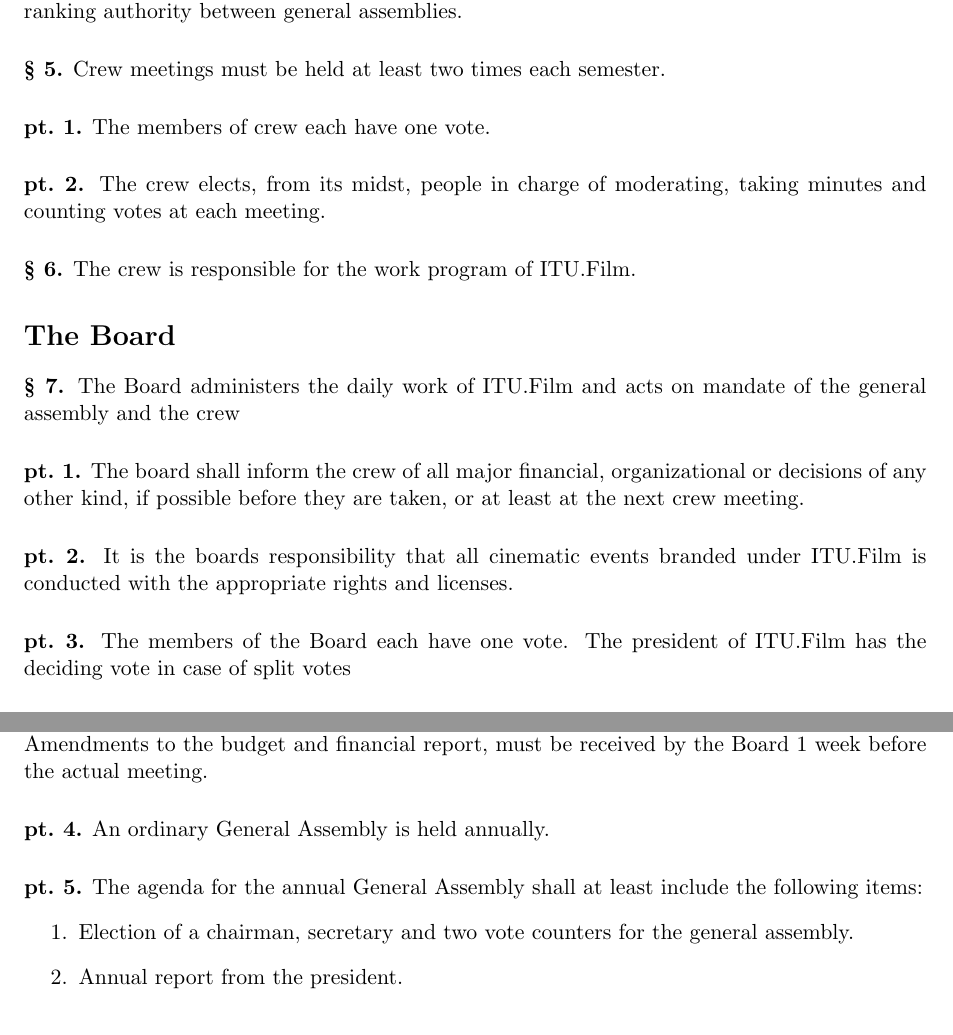
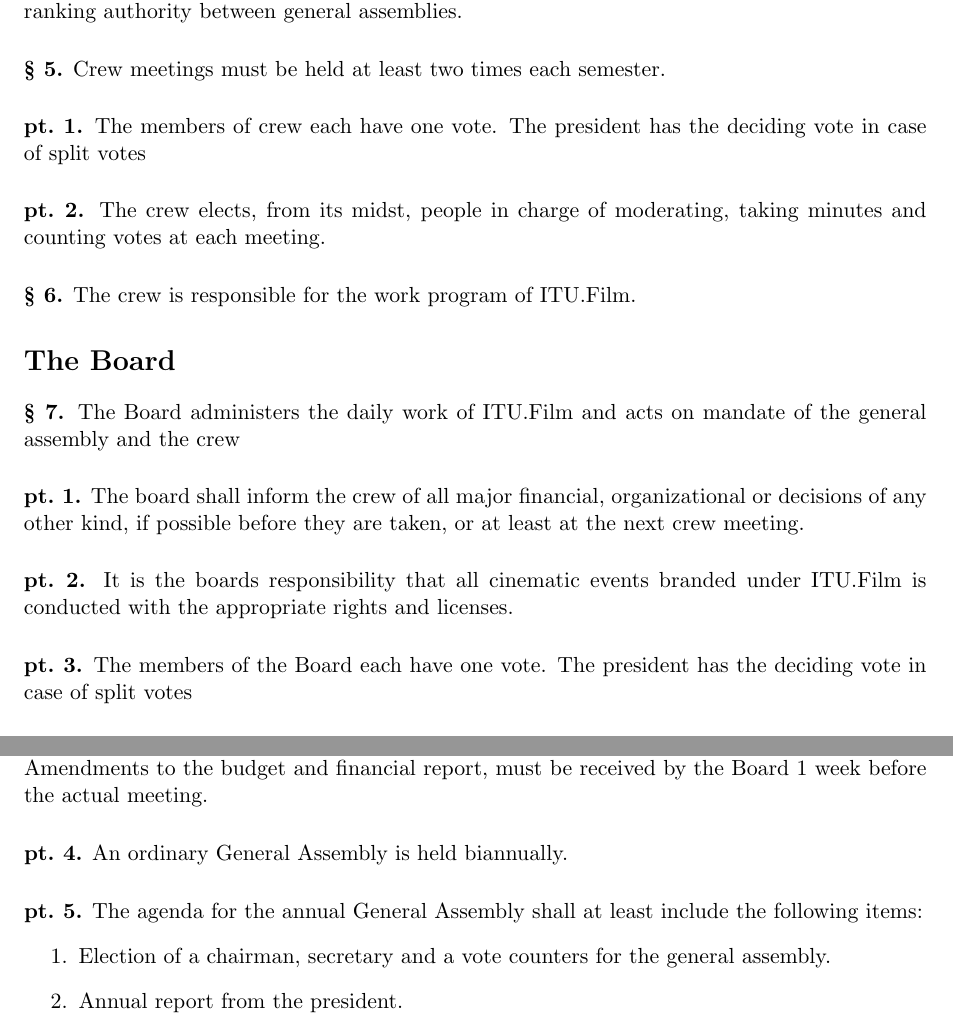
Before and after one commit to ITUFilm/bylaws, a LaTeX document (bylaw.tex): two parts of pages 2 and 3 of 5, joined at a grey line, cut so that both start at the same text. Compiled offline with pdfLaTeX.

Commit message:
Changed purposed at the GA

```diff
--- a/bylaw.tex
+++ b/bylaw.tex
@@ -1,9 +1,9 @@
 \documentclass[11pt,a4paper]{article}
 \usepackage[left=1in,right=1in]{geometry}
 \usepackage{enumerate}
-\title{ITU.Film bylaws (draft)}
-\date{\today}
-\author{General Assembly of TBA}
+\title{ITU.Film bylaws}
+\date{Last compiled \today}
+\author{General Assembly of August 29, 2016}
 \newcommand{\HRule}{\noindent\rule{\linewidth}{0.5mm}}
 
 
@@ -43,7 +43,8 @@
 \section*{The ITU.Film crew}
 \paragraph{4} The \emph{ITU.Film crew} is responsible for the work of the organization, and has the highest ranking authority between general assemblies.
 \paragraph{5} Crew meetings must be held at least two times each semester.
-\subparagraph{1} The members of crew each have one vote.
+\subparagraph{1} The members of crew each have one vote. The president has the deciding vote in case of split votes
+
 \subparagraph{2} The crew elects, from its midst, people in charge of moderating, taking minutes and counting votes at each meeting.
 \paragraph{6} The crew is responsible for the work program of ITU.Film.
 
@@ -51,7 +52,7 @@
 \paragraph{7} The Board administers the daily work of ITU.Film and acts on mandate of the general assembly and the crew
 \subparagraph{1} The board shall inform the crew of all major financial, organizational or decisions of any other kind, if possible before they are taken, or at least at the next crew meeting.
 \subparagraph{2} It is the boards responsibility that all cinematic events branded under ITU.Film is conducted with the appropriate rights and licenses.
-\subparagraph{3} The members of the Board each have one vote. The president of ITU.Film has the deciding vote in case of split votes
+\subparagraph{3} The members of the Board each have one vote. The president has the deciding vote in case of split votes
 \subparagraph{4} External participants can be invited to board meetings, but will not have voting rights.
 \subparagraph{5} The crew can substitute any withdrawn member of the board from it's body between general assemblies.
 
@@ -65,10 +66,10 @@
 \subparagraph{1} The Board must convoke a General Assembly no later than 2 weeks before the actual meeting.
 \subparagraph{2} Amendments to the bylaws must be received by the Board, 1 week before the meeting at the latest.
 \subparagraph{3} The budget and financial report needs to be public 2 weeks before the actual meeting. Amendments to the budget and financial report, must be received by the Board 1 week before the actual meeting.
-\subparagraph{4} An ordinary General Assembly is held annually.
+\subparagraph{4} An ordinary General Assembly is held biannually.
 \subparagraph{5} The agenda for the annual General Assembly shall at least include the following items:
 \begin{enumerate}
-\item{Election of a chairman, secretary and two vote counters for the general assembly.}
+\item{Election of a chairman, secretary and a vote counters for the general assembly.}
 \item{Annual report from the president.}
 \item{Approval of the annual report.}
 \item{Debate and vote on proposed changes for by-laws and work-program.}
```
